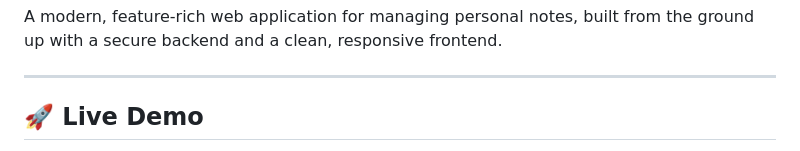
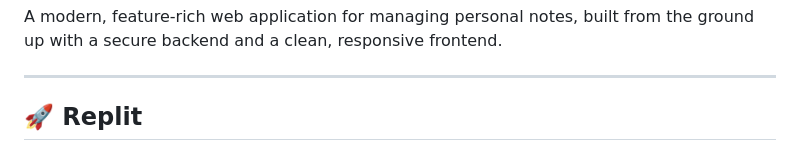
Before and after one commit to Night-E-ye/Note_App_SaaS, a Markdown page: README.md, the part around one of its changes. Drawn GitHub-style.

```diff
--- a/README.md
+++ b/README.md
@@ -12,5 +12,5 @@ A modern, feature-rich web application for managing personal notes, built from t
 
 ---
 
-## 🚀 Live Demo
+## 🚀 Replit
 
```
Also changed, not shown: other parts of README.md (+1 -1 lines).
